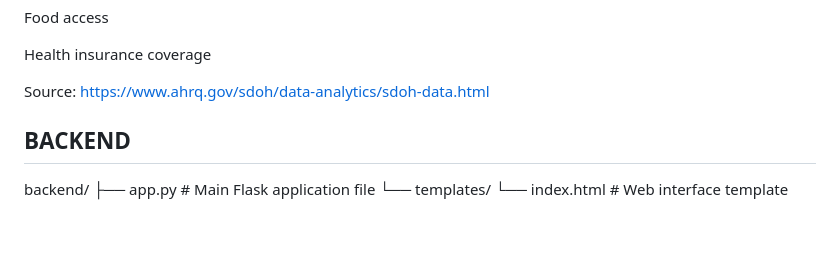
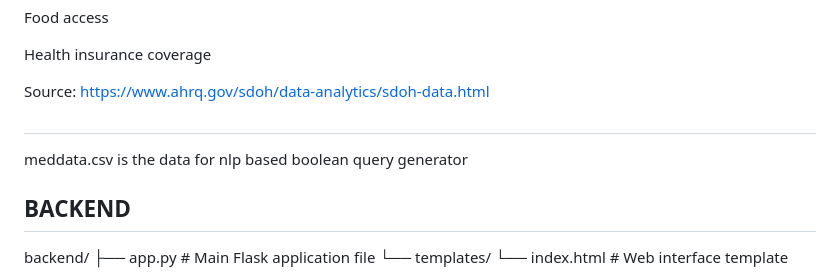
Before and after one commit to ThiruvikramanSriram/HTF-H04, a Markdown page: README.md, the part around the change. GitHub-like rendering; blank space fills up the shorter version.

```diff
--- a/README.md
+++ b/README.md
@@ -209,6 +209,8 @@ Health insurance coverage
 
 Source: https://www.ahrq.gov/sdoh/data-analytics/sdoh-data.html
 
+##
+meddata.csv is the data for nlp based boolean query generator
 
 ## BACKEND
 
```
